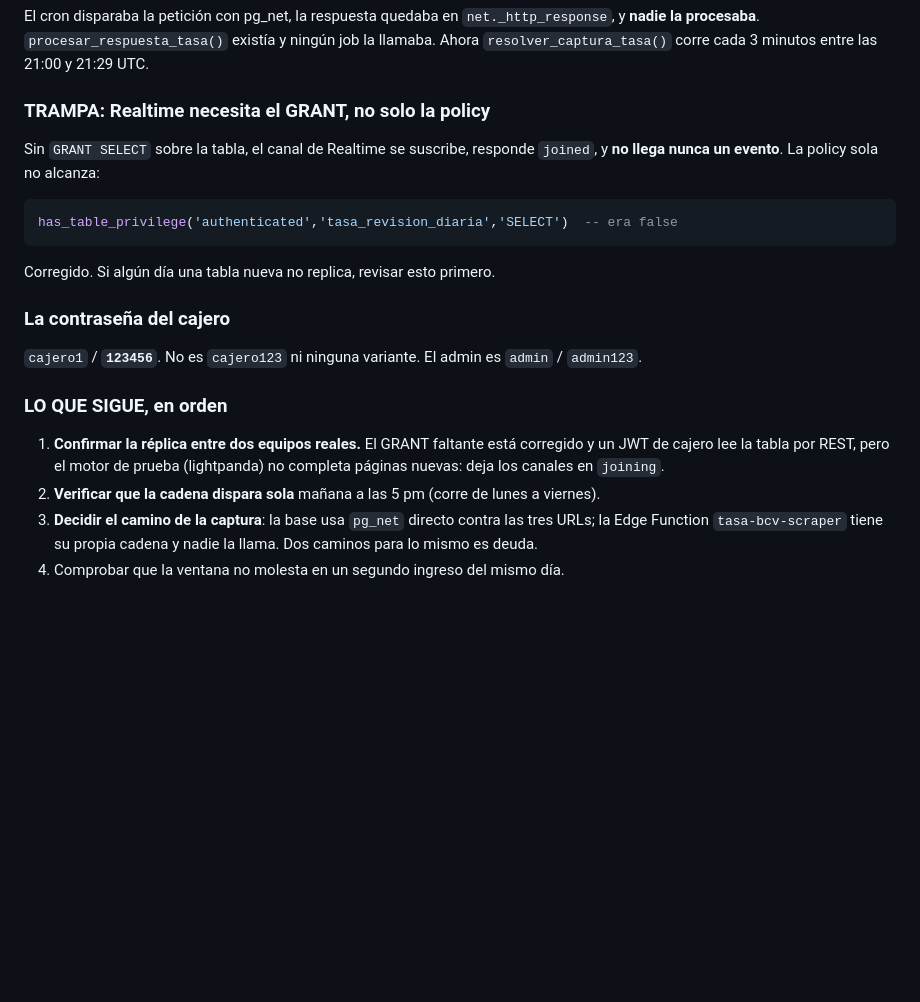
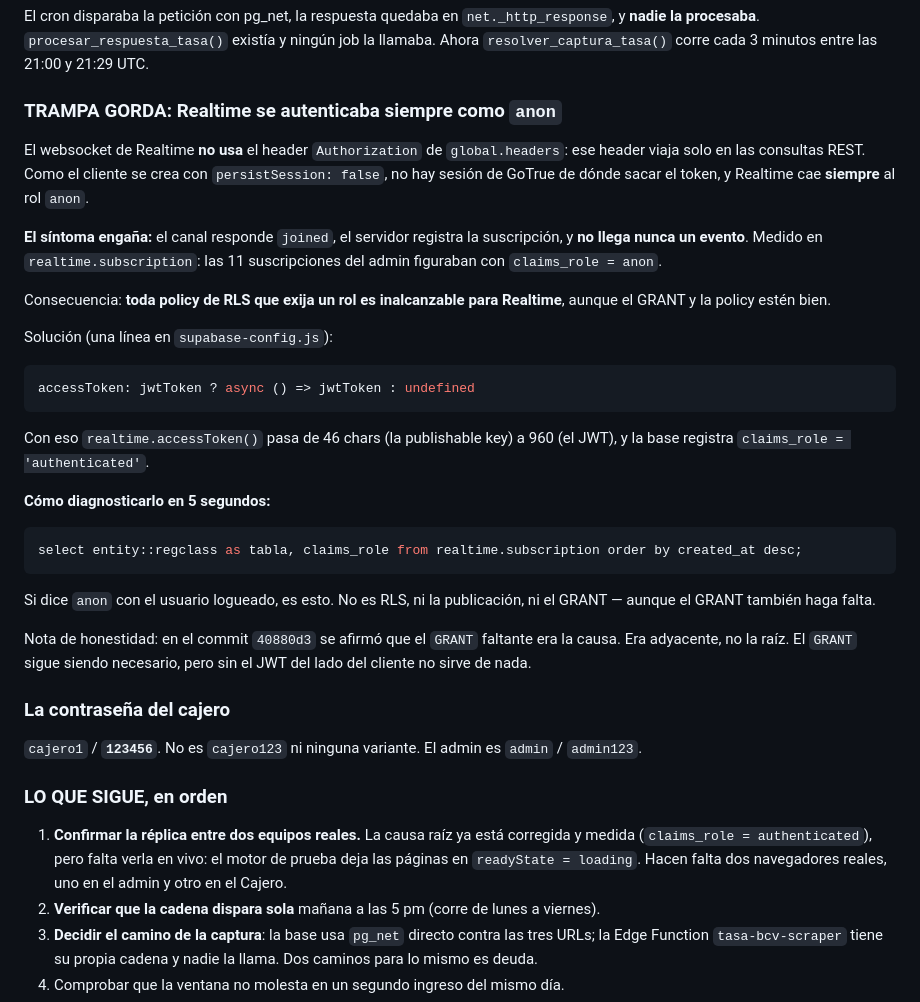
Before and after one commit to Lokeraar/SakiSushi1, a Markdown page: handoff.md, the part around the change. GitHub-like rendering; blank space fills up the shorter version.

Commit message:
docs(handoff): corregir el diagnostico de realtime — era el JWT, no el GRANT

````diff
--- a/handoff.md
+++ b/handoff.md
@@ -44,16 +44,37 @@ El cron disparaba la petición con pg_net, la respuesta quedaba en
 existía y ningún job la llamaba. Ahora `resolver_captura_tasa()` corre cada
 3 minutos entre las 21:00 y 21:29 UTC.
 
-### TRAMPA: Realtime necesita el GRANT, no solo la policy
+### TRAMPA GORDA: Realtime se autenticaba siempre como `anon`
 
-Sin `GRANT SELECT` sobre la tabla, el canal de Realtime se suscribe, responde
-`joined`, y **no llega nunca un evento**. La policy sola no alcanza:
+El websocket de Realtime **no usa** el header `Authorization` de
+`global.headers`: ese header viaja solo en las consultas REST. Como el cliente
+se crea con `persistSession: false`, no hay sesión de GoTrue de dónde sacar el
+token, y Realtime cae **siempre** al rol `anon`.
 
+**El síntoma engaña:** el canal responde `joined`, el servidor registra la
+suscripción, y **no llega nunca un evento**. Medido en `realtime.subscription`:
+las 11 suscripciones del admin figuraban con `claims_role = anon`.
+
+Consecuencia: **toda policy de RLS que exija un rol es inalcanzable para
+Realtime**, aunque el GRANT y la policy estén bien.
+
+Solución (una línea en `supabase-config.js`):
+```js
+accessToken: jwtToken ? async () => jwtToken : undefined
+```
+Con eso `realtime.accessToken()` pasa de 46 chars (la publishable key) a 960
+(el JWT), y la base registra `claims_role = 'authenticated'`.
+
+**Cómo diagnosticarlo en 5 segundos:**
 ```sql
-has_table_privilege('authenticated','tasa_revision_diaria','SELECT')  -- era false
+select entity::regclass as tabla, claims_role from realtime.subscription order by created_at desc;
 ```
+Si dice `anon` con el usuario logueado, es esto. No es RLS, ni la publicación,
+ni el GRANT — aunque el GRANT también haga falta.
 
-Corregido. Si algún día una tabla nueva no replica, revisar esto primero.
+Nota de honestidad: en el commit `40880d3` se afirmó que el `GRANT` faltante
+era la causa. Era adyacente, no la raíz. El `GRANT` sigue siendo necesario,
+pero sin el JWT del lado del cliente no sirve de nada.
 
 ### La contraseña del cajero
 
@@ -62,9 +83,10 @@ Corregido. Si algún día una tabla nueva no replica, revisar esto primero.
 
 ### LO QUE SIGUE, en orden
 
-1. **Confirmar la réplica entre dos equipos reales.** El GRANT faltante está
-   corregido y un JWT de cajero lee la tabla por REST, pero el motor de prueba
-   (lightpanda) no completa páginas nuevas: deja los canales en `joining`.
+1. **Confirmar la réplica entre dos equipos reales.** La causa raíz ya está
+   corregida y medida (`claims_role = authenticated`), pero falta verla en vivo:
+   el motor de prueba deja las páginas en `readyState = loading`. Hacen falta
+   dos navegadores reales, uno en el admin y otro en el Cajero.
 2. **Verificar que la cadena dispara sola** mañana a las 5 pm (corre de lunes
    a viernes).
 3. **Decidir el camino de la captura**: la base usa `pg_net` directo contra
````
